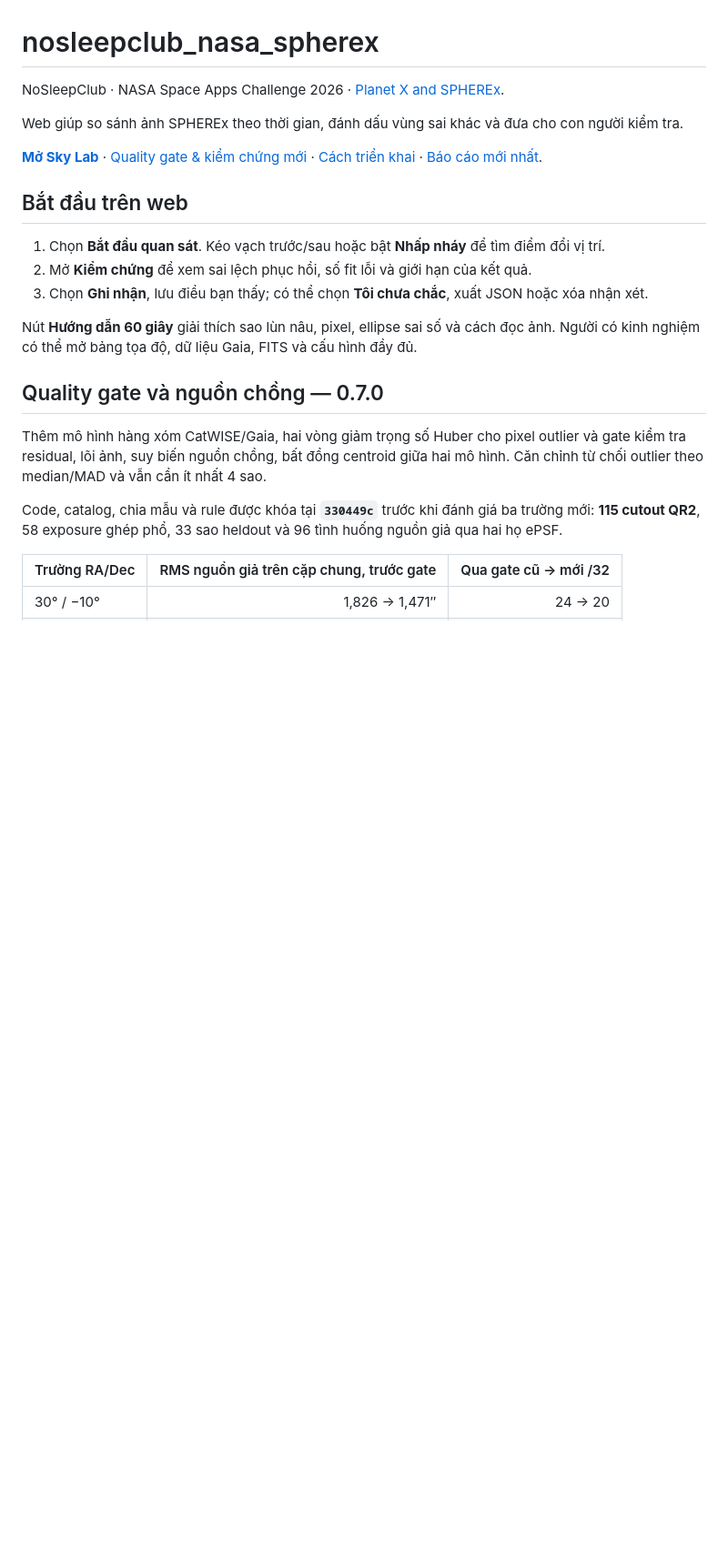
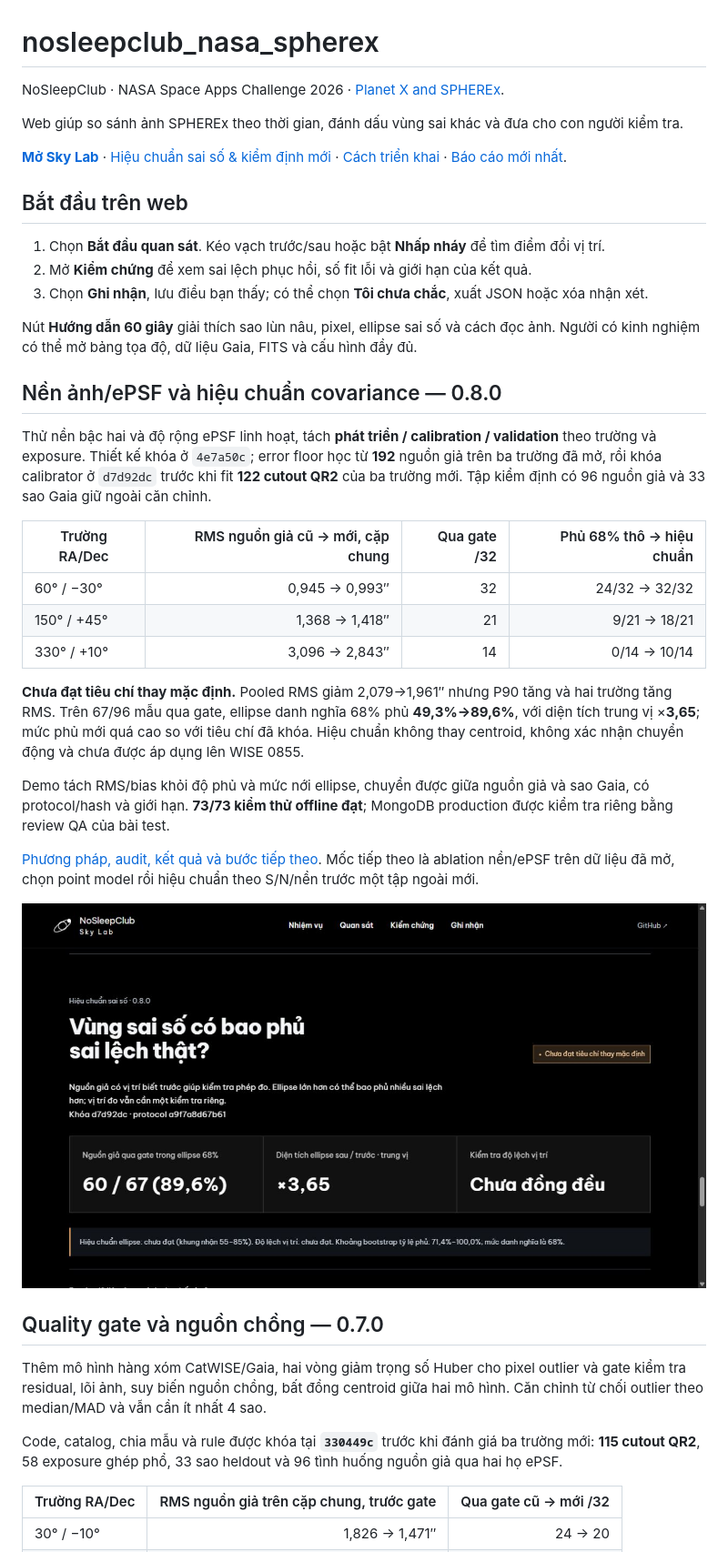
Before and after one commit to dakiemdarktharr/nosleepclub_nasa_spherex, a Markdown page: README.md, the part around one of its changes. Shown at 91% size. GitHub-like rendering; pictures changed too: docs/covariance-validation.jpg (added); blank space fills up the shorter version.

Commit message:
Publish split covariance validation with honest coverage and bias diagnostics

```diff
--- a/README.md
+++ b/README.md
@@ -4,7 +4,7 @@ NoSleepClub · NASA Space Apps Challenge 2026 · [Planet X and SPHEREx](https://
 
 Web giúp so sánh ảnh SPHEREx theo thời gian, đánh dấu vùng sai khác và đưa cho con người kiểm tra.
 
-**[Mở Sky Lab](https://nosleepclub-nasa-spherex.vercel.app)** · [Quality gate & kiểm chứng mới](https://nosleepclub-nasa-spherex.vercel.app/#quality-validation) · [Cách triển khai](docs/DEPLOYMENT.md) · [Báo cáo mới nhất](docs/QUALITY_VALIDATION.md).
+**[Mở Sky Lab](https://nosleepclub-nasa-spherex.vercel.app)** · [Hiệu chuẩn sai số & kiểm định mới](https://nosleepclub-nasa-spherex.vercel.app/#covariance-validation) · [Cách triển khai](docs/DEPLOYMENT.md) · [Báo cáo mới nhất](docs/COVARIANCE_VALIDATION.md).
 
 ## Bắt đầu trên web
 
@@ -13,6 +13,24 @@ Web giúp so sánh ảnh SPHEREx theo thời gian, đánh dấu vùng sai khác
 3. Chọn **Ghi nhận**, lưu điều bạn thấy; có thể chọn **Tôi chưa chắc**, xuất JSON hoặc xóa nhận xét.
 
 Nút **Hướng dẫn 60 giây** giải thích sao lùn nâu, pixel, ellipse sai số và cách đọc ảnh. Người có kinh nghiệm có thể mở bảng tọa độ, dữ liệu Gaia, FITS và cấu hình đầy đủ.
+
+## Nền ảnh/ePSF và hiệu chuẩn covariance — 0.8.0
+
+Thử nền bậc hai và độ rộng ePSF linh hoạt, tách **phát triển / calibration / validation** theo trường và exposure. Thiết kế khóa ở `4e7a50c`; error floor học từ **192** nguồn giả trên ba trường đã mở, rồi khóa calibrator ở `d7d92dc` trước khi fit **122 cutout QR2** của ba trường mới. Tập kiểm định có 96 nguồn giả và 33 sao Gaia giữ ngoài căn chỉnh.
+
+| Trường RA/Dec | RMS nguồn giả cũ → mới, cặp chung | Qua gate /32 | Phủ 68% thô → hiệu chuẩn |
+|---|---:|---:|---:|
+| 60° / −30° | 0,945 → 0,993″ | 32 | 24/32 → 32/32 |
+| 150° / +45° | 1,368 → 1,418″ | 21 | 9/21 → 18/21 |
+| 330° / +10° | 3,096 → 2,843″ | 14 | 0/14 → 10/14 |
+
+**Chưa đạt tiêu chí thay mặc định.** Pooled RMS giảm 2,079→1,961″ nhưng P90 tăng và hai trường tăng RMS. Trên 67/96 mẫu qua gate, ellipse danh nghĩa 68% phủ **49,3%→89,6%**, với diện tích trung vị ×**3,65**; mức phủ mới quá cao so với tiêu chí đã khóa. Hiệu chuẩn không thay centroid, không xác nhận chuyển động và chưa được áp dụng lên WISE 0855.
+
+Demo tách RMS/bias khỏi độ phủ và mức nới ellipse, chuyển được giữa nguồn giả và sao Gaia, có protocol/hash và giới hạn. **73/73 kiểm thử offline đạt**; MongoDB production được kiểm tra riêng bằng review QA của bài test.
+
+[Phương pháp, audit, kết quả và bước tiếp theo](docs/COVARIANCE_VALIDATION.md). Mốc tiếp theo là ablation nền/ePSF trên dữ liệu đã mở, chọn point model rồi hiệu chuẩn theo S/N/nền trước một tập ngoài mới.
+
+![Hiệu chuẩn covariance và ba trường kiểm định](docs/covariance-validation.jpg)
 
 ## Quality gate và nguồn chồng — 0.7.0
 
```
Also changed, not shown: other parts of README.md (+2 -1 lines), docs/COVARIANCE_VALIDATION.md (added, +120 -0 lines), docs/DEPLOYMENT.md (+4 -1 lines), docs/ROADMAP.md (+2 -1 lines), 15 other files.
